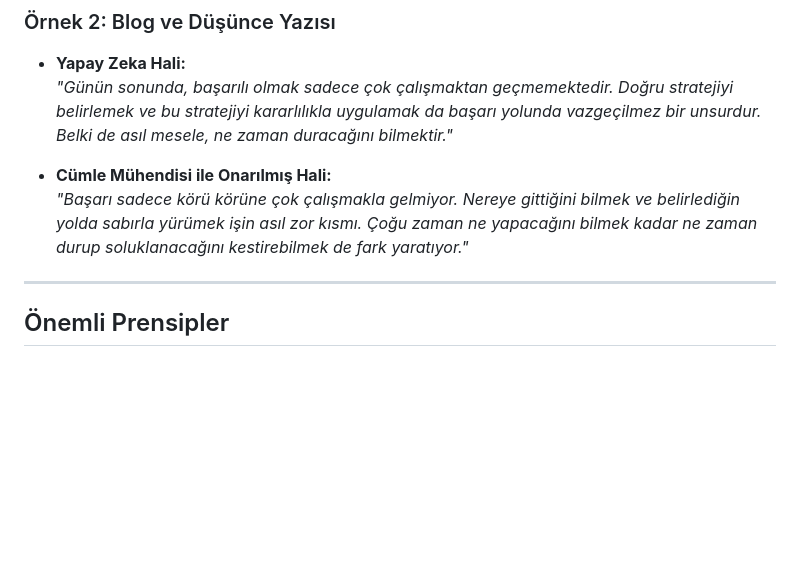
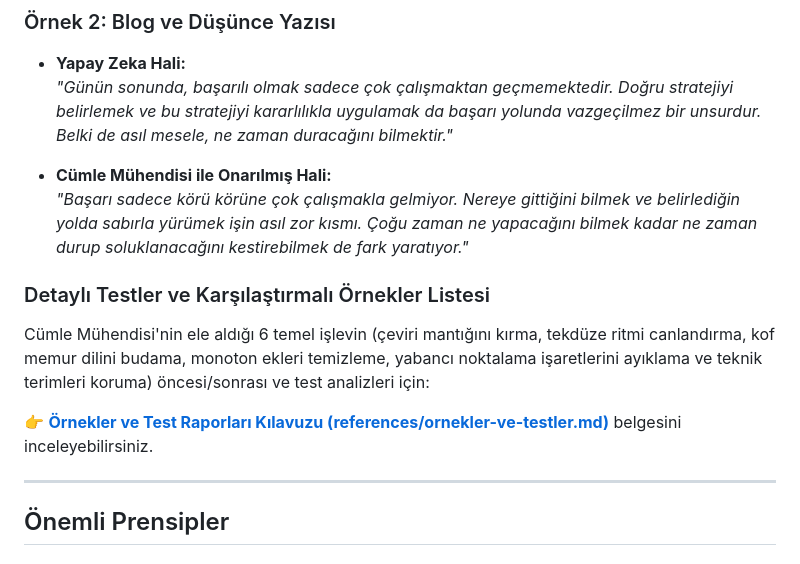
Before and after one commit to sahaptanrikulu/cumle-muhendisi, a Markdown page: README.md, the part around one of its changes. Drawn GitHub-style; blank space fills up the shorter version.

Commit message:
Örnekler, test kılavuzu ve yüksek çözünürlüklü tanıtıcı görsel eklendi

```diff
--- a/README.md
+++ b/README.md
@@ -53,6 +57,12 @@ Bir yazıyı robotun yazdığını anlamanın en kestirme yolu cümle sonlarına
 * **Cümle Mühendisi ile Onarılmış Hali:**
   *"Başarı sadece körü körüne çok çalışmakla gelmiyor. Nereye gittiğini bilmek ve belirlediğin yolda sabırla yürümek işin asıl zor kısmı. Çoğu zaman ne yapacağını bilmek kadar ne zaman durup soluklanacağını kestirebilmek de fark yaratıyor."*
 
+### Detaylı Testler ve Karşılaştırmalı Örnekler Listesi
+
+Cümle Mühendisi'nin ele aldığı 6 temel işlevin (çeviri mantığını kırma, tekdüze ritmi canlandırma, kof memur dilini budama, monoton ekleri temizleme, yabancı noktalama işaretlerini ayıklama ve teknik terimleri koruma) öncesi/sonrası ve test analizleri için:
+
+👉 **[Örnekler ve Test Raporları Kılavuzu (references/ornekler-ve-testler.md)](references/ornekler-ve-testler.md)** belgesini inceleyebilirsiniz.
+
 ---
 
 ## Önemli Prensipler
```
Also changed, not shown: other parts of README.md (+4 -0 lines), references/ornekler-ve-testler.md (added, +89 -0 lines), assets/cumle-muhendisi-banner.png (added), 1 other file.
